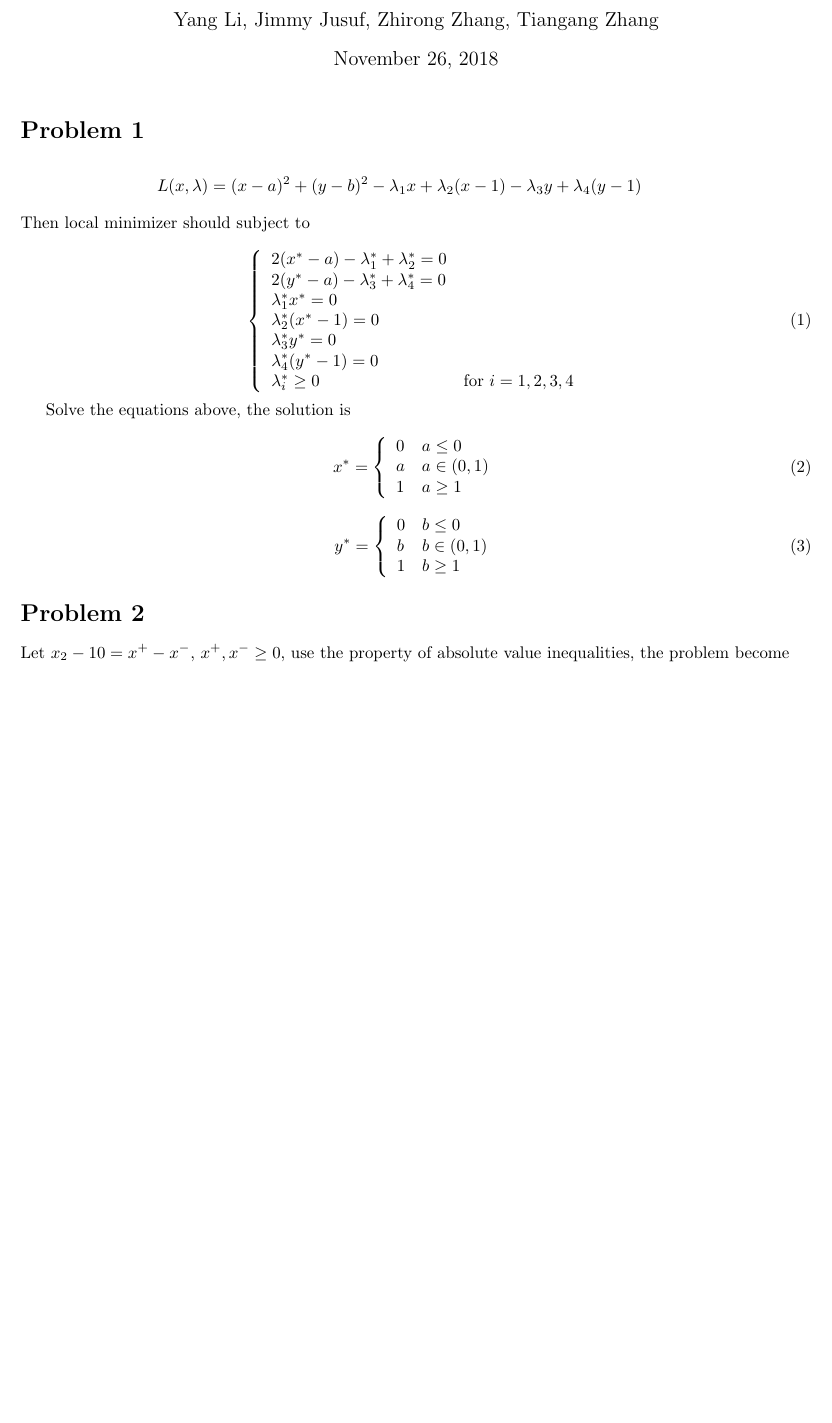
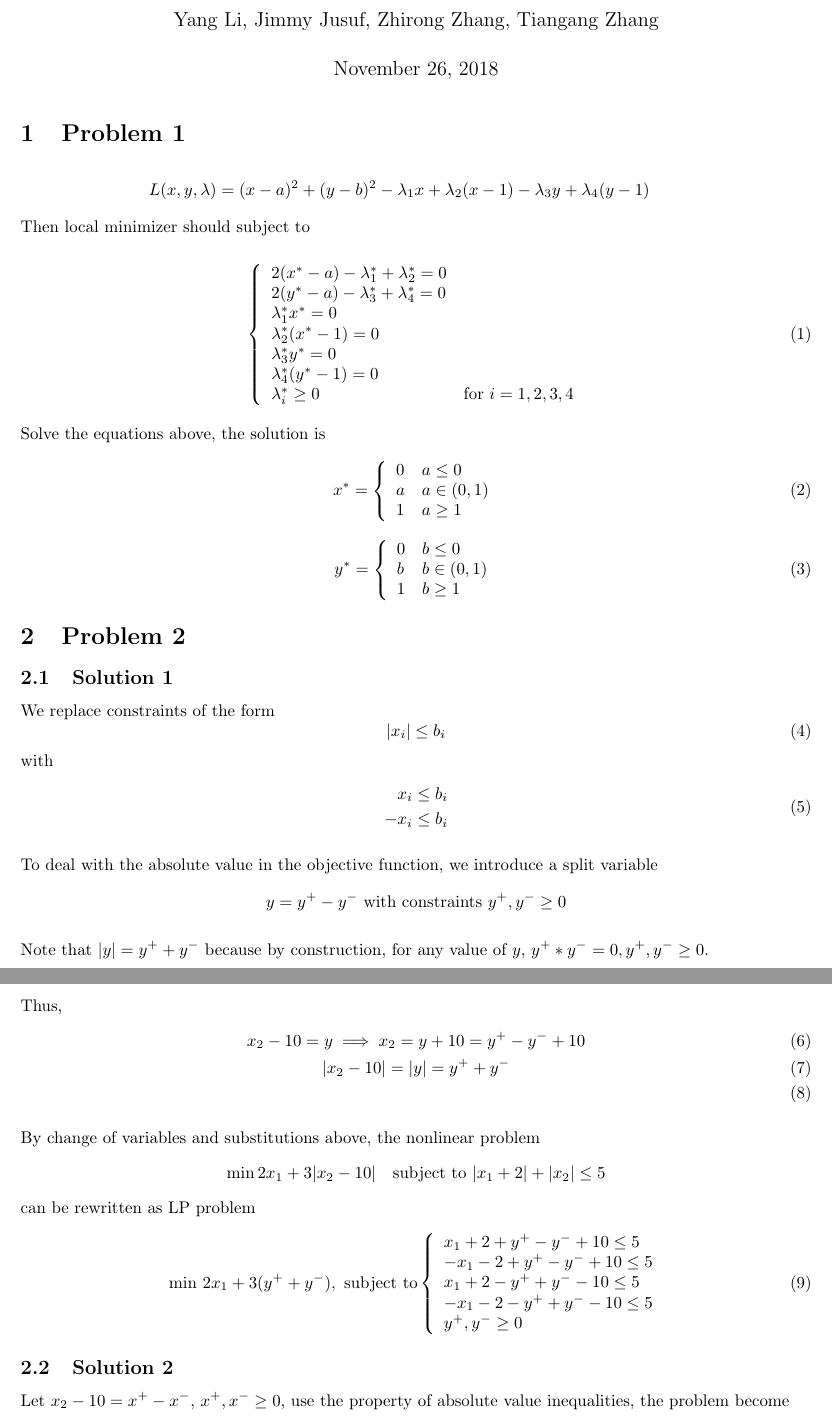
Before and after one commit to jjusuf/MTH-9842, a LaTeX problem sheet (HW2/main.tex): part of page 1 of 2 before the commit and two parts of pages 1 and 2 of 3 after it, the two joined at a grey line, cut so that both start at the same text, the shorter picture padded with empty space. Compiled offline with pdfLaTeX.

Commit message:
give another solution for problem 2

```diff
--- a/HW2/main.tex
+++ b/HW2/main.tex
@@ -15,6 +15,8 @@
 %\usepackage{mathrsfs}
 \usepackage{amsfonts,amssymb}
 \usepackage[colorlinks=true, allcolors=blue]{hyperref}
+\usepackage{parskip}
+\setlength{\parindent}{0pt}
 
 \title{Homework 2}
 \author{Yang Li, Jimmy Jusuf, Zhirong Zhang, Tiangang Zhang }
@@ -23,9 +25,9 @@
 \maketitle
 
 
-\section*{Problem 1}
+\section{Problem 1}
 \begin{eqnarray*}
-L(x,\lambda)=(x-a)^2+(y-b)^2-\lambda_1 x+\lambda_2 (x-1)-\lambda_3 y +\lambda_4 (y-1)
+L(x,y,\lambda)=(x-a)^2+(y-b)^2-\lambda_1 x+\lambda_2 (x-1)-\lambda_3 y +\lambda_4 (y-1)
 \end{eqnarray*}
 Then local minimizer should subject to
 
@@ -65,7 +67,46 @@ y^*=
 \right.
 \end{equation}
 
-\section*{Problem 2}
+\section{Problem 2}
+\subsection{Solution 1}
+We replace constraints of the form
+\begin{equation} |x_i| \leq b_i \end{equation}
+with
+\begin{equation}
+\begin{split}
+	x_i \leq b_i \\
+	-x_i \leq b_i
+\end{split}
+\end{equation}
+
+To deal with the absolute value in the objective function, we introduce a split variable
+\[ y = y^+ - y^- \textnormal{~with constraints~} y^+, y^- \geq 0 \]
+
+Note that $|y| = y^+ + y^-$ because by construction, for any value of $y$, $y^+ * y^- = 0,   y^+, y^- \geq 0$.
+
+Thus,
+\begin{gather}
+x_2 - 10 = y \implies x_2 = y + 10 = y^+ - y^- + 10 \\
+|x_2 - 10| = |y| = y^+ + y^- \\
+\end{gather}
+
+By change of variables and substitutions above, the nonlinear problem
+\[ \min 2 x_1 + 3|x_2 - 10| \quad \textnormal{subject to~} |x_1 + 2| + |x_2| \leq 5 \]
+can be rewritten as LP problem
+\begin{equation}
+\min \, 2x_1+3(y^+ + y^-), \textnormal{ subject to}
+\left\{
+    \begin{array}{l}
+    x_1 + 2 + y^+ - y^- + 10 \leq 5 \\
+    -x_1 - 2 + y^+ - y^- + 10 \leq 5 \\
+    x_1 + 2 - y^+ + y^- - 10 \leq 5 \\
+    -x_1 - 2 - y^+ + y^- - 10 \leq 5 \\
+     y^+, y^- \geq 0
+    \end{array}
+\right.
+\end{equation}
+
+\subsection{Solution 2}
 Let $x_2-10=x^+-x^-,\, x^+,x^-\geq 0$, use the property of absolute value inequalities, the problem become
 \begin{equation}
 \min \, 2x_1+3|x^+-x^-|, \textnormal{ subject to}
```
Also changed, not shown: HW2/main.tex (2 more changed lines).
